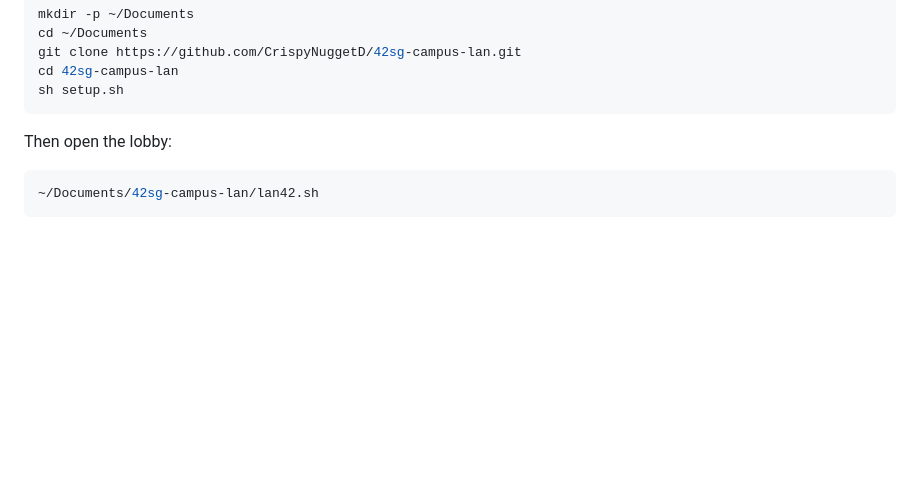
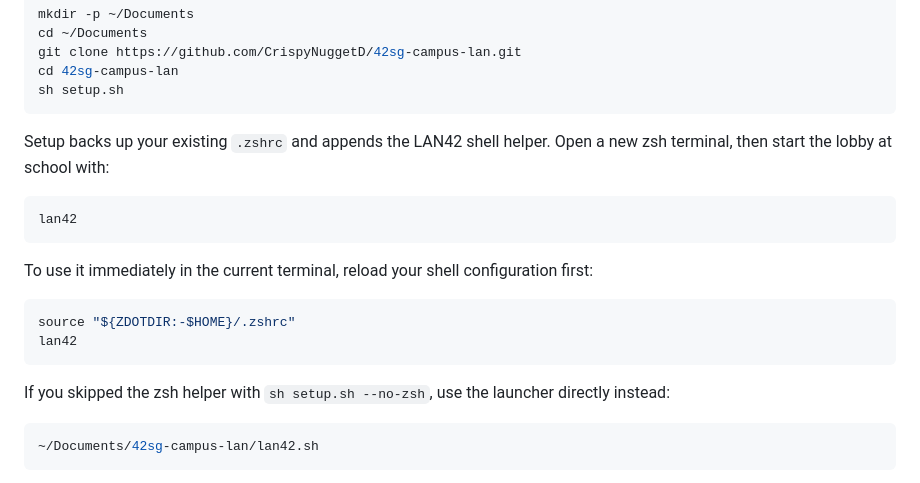
Before and after one commit to CrispyNuggetD/42sg-campus-lan, a Markdown page: README.md, the part around the change. Drawn GitHub-style; blank space fills up the shorter version.

Commit message:
docs: make lan42 the primary startup command

````diff
--- a/README.md
+++ b/README.md
@@ -22,7 +22,23 @@ cd 42sg-campus-lan
 sh setup.sh
 ```
 
-Then open the lobby:
+Setup backs up your existing `.zshrc` and appends the LAN42 shell helper.
+Open a new zsh terminal, then start the lobby at school with:
+
+```sh
+lan42
+```
+
+To use it immediately in the current terminal, reload your shell configuration
+first:
+
+```sh
+source "${ZDOTDIR:-$HOME}/.zshrc"
+lan42
+```
+
+If you skipped the zsh helper with `sh setup.sh --no-zsh`, use the launcher
+directly instead:
 
 ```sh
 ~/Documents/42sg-campus-lan/lan42.sh
````
